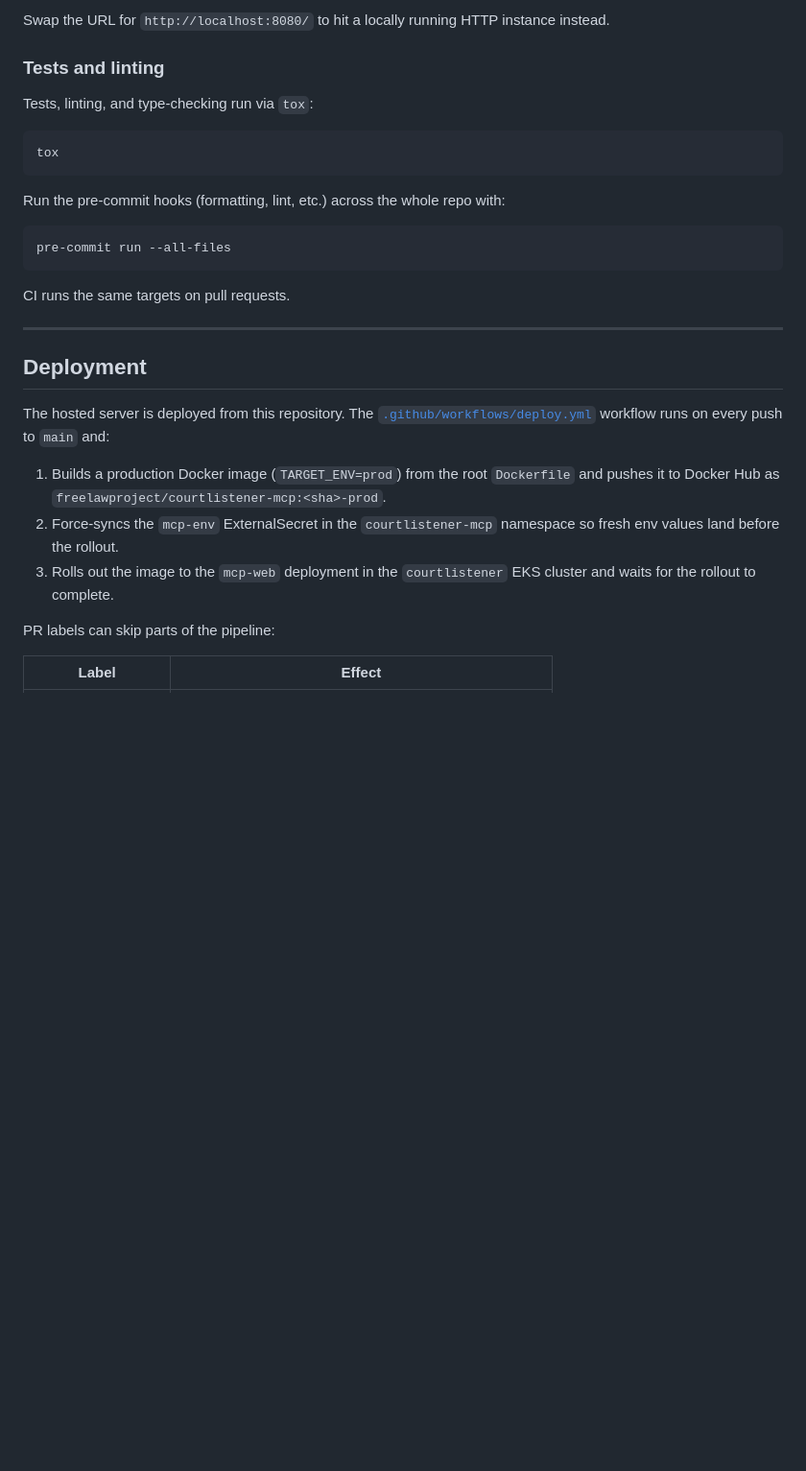
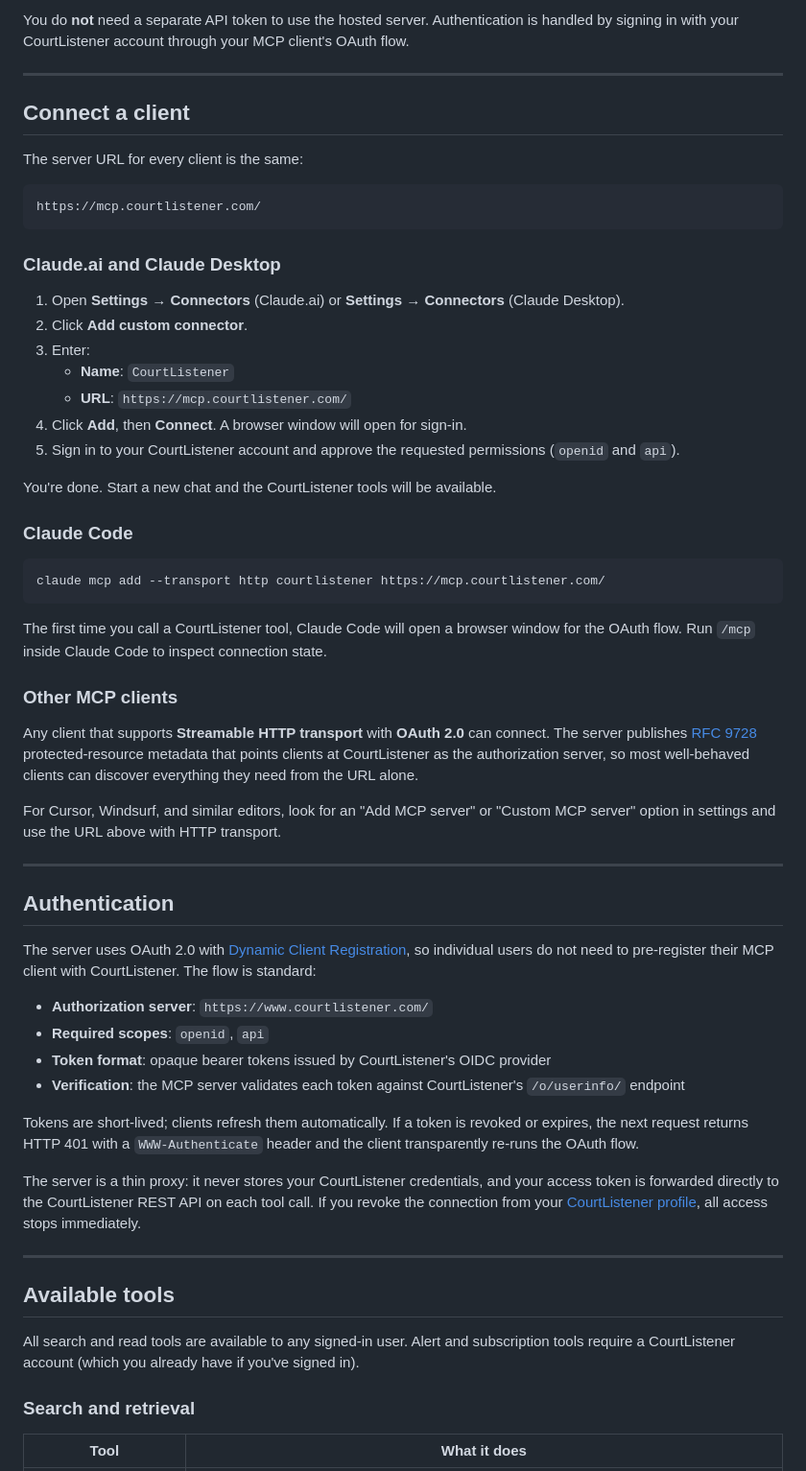
Before and after one commit to freelawproject/courtlistener-api-client, a Markdown page: MCP_README.md, the part around one of its changes. Shown at 96% size. Drawn GitHub-style; blank space fills up the shorter version.

Commit message:
docs(readme): update mcp readme

````diff
--- a/MCP_README.md
+++ b/MCP_README.md
@@ -236,39 +52,63 @@ if __name__ == "__main__":
-Swap the URL for `http://localhost:8080/` to hit a locally running HTTP
-instance instead.
-
-### Tests and linting
-
-Tests, linting, and type-checking run via `tox`:
-
-```bash
-tox
-```
-
-Run the pre-commit hooks (formatting, lint, etc.) across the whole repo with:
-
-```bash
-pre-commit run --all-files
-```
-
-CI runs the same targets on pull requests.
+You do **not** need a separate API token to use the hosted server. Authentication is handled by signing in with your CourtListener account through your MCP client's OAuth flow.
 
 ---
 
-## Deployment
+## Connect a client
 
-The hosted server is deployed from this repository. The
-[`.github/workflows/deploy.yml`](.github/workflows/deploy.yml) workflow runs on
-every push to `main` and:
+The server URL for every client is the same:
 
-1. Builds a production Docker image (`TARGET_ENV=prod`) from the root
-   `Dockerfile` and pushes it to Docker Hub as
-   `freelawproject/courtlistener-mcp:<sha>-prod`.
-2. Force-syncs the `mcp-env` ExternalSecret in the `courtlistener-mcp`
-   namespace so fresh env values land before the rollout.
-3. Rolls out the image to the `mcp-web` deployment in the `courtlistener`
-   EKS cluster and waits for the rollout to complete.
+```
+https://mcp.courtlistener.com/
+```
 
-PR labels can skip parts of the pipeline:
+### Claude.ai and Claude Desktop
 
-| Label | Effect |
+1. Open **Settings → Connectors** (Claude.ai) or **Settings → Connectors** (Claude Desktop).
+2. Click **Add custom connector**.
+3. Enter:
+   - **Name**: `CourtListener`
+   - **URL**: `https://mcp.courtlistener.com/`
+4. Click **Add**, then **Connect**. A browser window will open for sign-in.
+5. Sign in to your CourtListener account and approve the requested permissions (`openid` and `api`).
+
+You're done. Start a new chat and the CourtListener tools will be available.
+
+### Claude Code
+
+```bash
+claude mcp add --transport http courtlistener https://mcp.courtlistener.com/
+```
+
+The first time you call a CourtListener tool, Claude Code will open a browser window for the OAuth flow. Run `/mcp` inside Claude Code to inspect connection state.
+
+### Other MCP clients
+
+Any client that supports **Streamable HTTP transport** with **OAuth 2.0** can connect. The server publishes [RFC 9728](https://datatracker.ietf.org/doc/html/rfc9728) protected-resource metadata that points clients at CourtListener as the authorization server, so most well-behaved clients can discover everything they need from the URL alone.
+
+For Cursor, Windsurf, and similar editors, look for an "Add MCP server" or "Custom MCP server" option in settings and use the URL above with HTTP transport.
+
+---
+
+## Authentication
+
+The server uses OAuth 2.0 with [Dynamic Client Registration](https://datatracker.ietf.org/doc/html/rfc7591), so individual users do not need to pre-register their MCP client with CourtListener. The flow is standard:
+
+- **Authorization server**: `https://www.courtlistener.com/`
+- **Required scopes**: `openid`, `api`
+- **Token format**: opaque bearer tokens issued by CourtListener's OIDC provider
+- **Verification**: the MCP server validates each token against CourtListener's `/o/userinfo/` endpoint
+
+Tokens are short-lived; clients refresh them automatically. If a token is revoked or expires, the next request returns HTTP 401 with a `WWW-Authenticate` header and the client transparently re-runs the OAuth flow.
+
+The server is a thin proxy: it never stores your CourtListener credentials, and your access token is forwarded directly to the CourtListener REST API on each tool call. If you revoke the connection from your [CourtListener profile](https://www.courtlistener.com/profile/), all access stops immediately.
+
+---
+
+## Available tools
+
+All search and read tools are available to any signed-in user. Alert and subscription tools require a CourtListener account (which you already have if you've signed in).
+
+### Search and retrieval
+
+| Tool | What it does |
 | --- | --- |
````
Also changed, not shown: other parts of MCP_README.md (+158 -218 lines).
